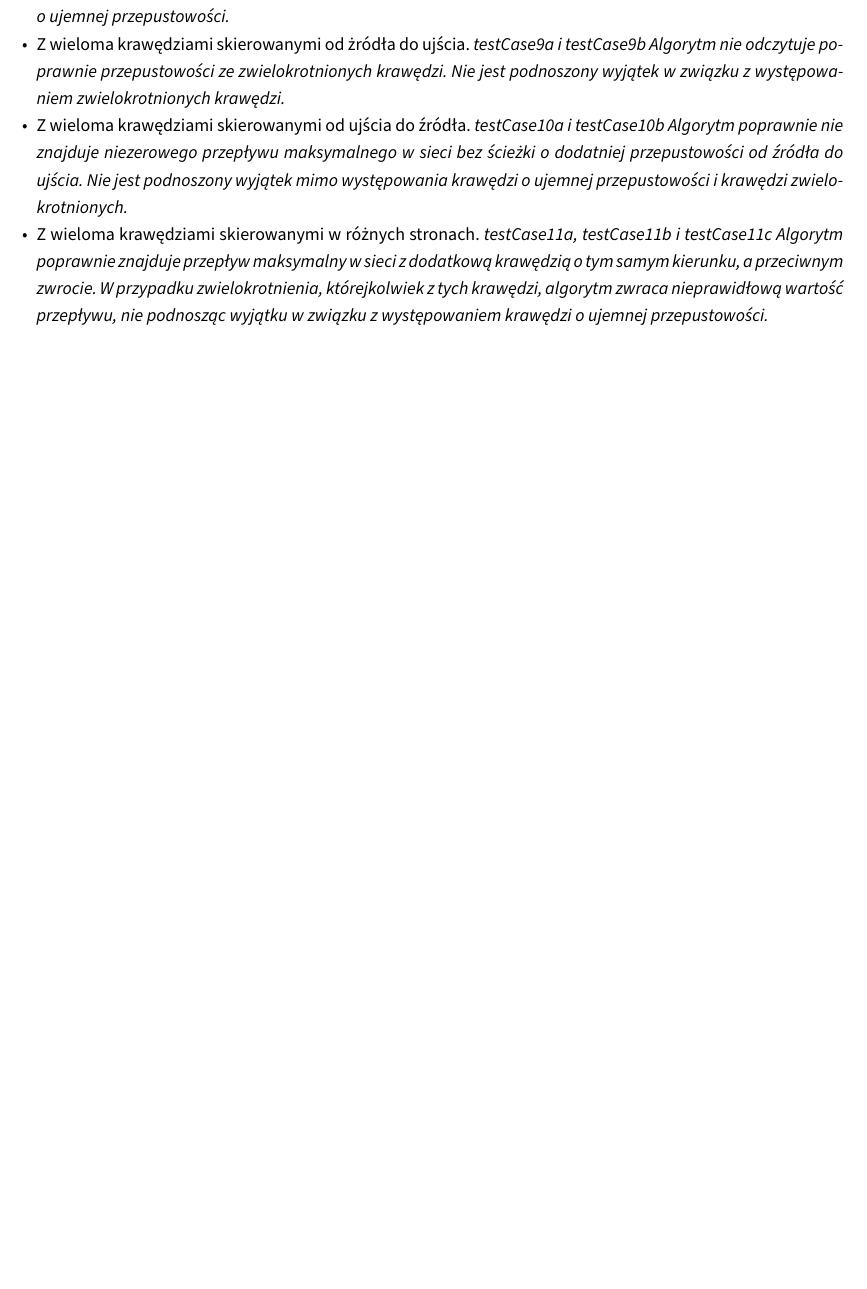
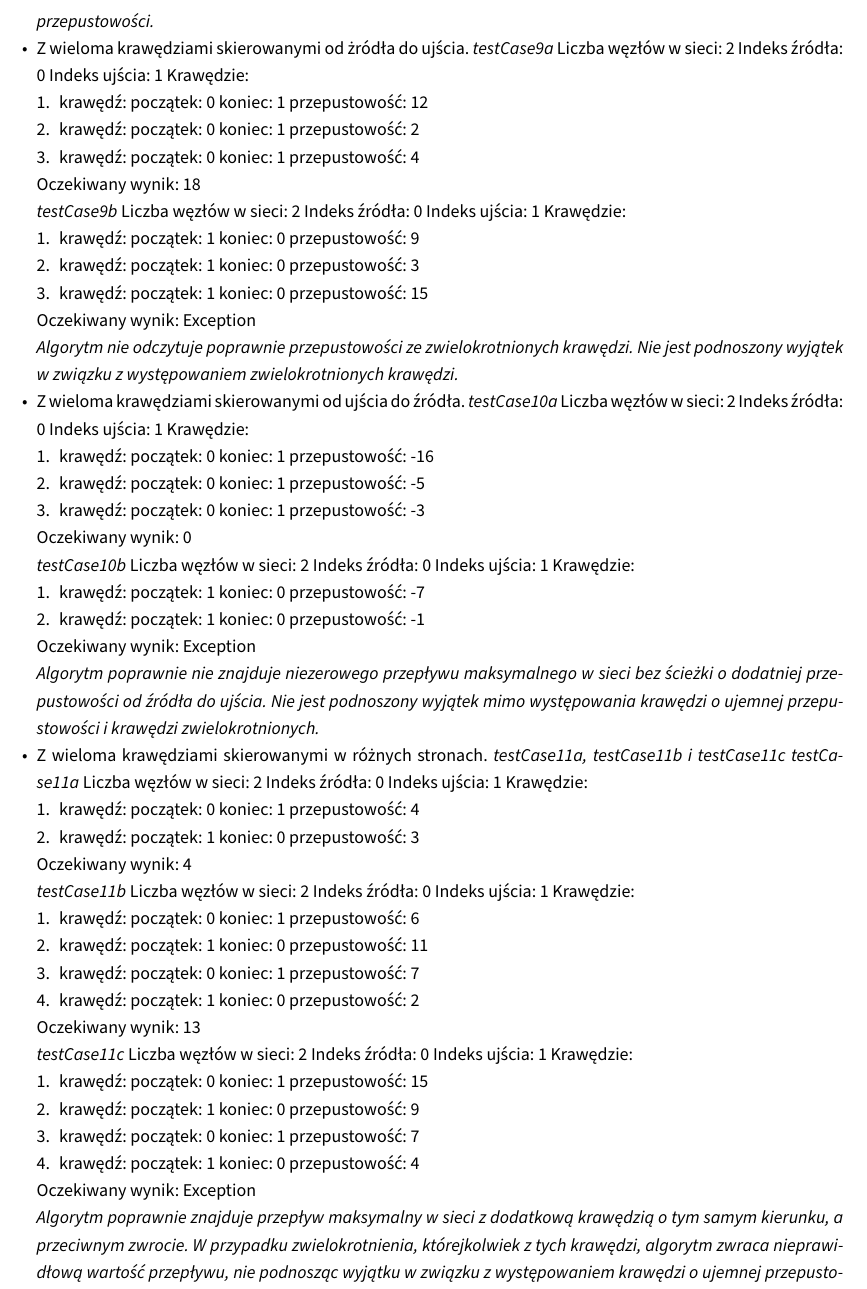
Before and after one commit to student-tomasz/tiwo-ford-fulkerson-test-suite, a LaTeX document (sprawozdanie/dokument.tex, which reads sprawozdanie/tex/realizacja/czarno-skrzynkowe.tex): part of page 9 of 12 before the commit and part of page 10 of 14 after it, cut so that both start at the same text, the shorter picture padded with empty space. Compiled offline with XeLaTeX.

Commit message:
Uzupełnij dane wejściowe i oczekiwane wyjście dla testów na sieciach bez węzłów pośrednich

```diff
--- a/sprawozdanie/tex/realizacja/czarno-skrzynkowe.tex
+++ b/sprawozdanie/tex/realizacja/czarno-skrzynkowe.tex
@@ -218,13 +292,91 @@ w sieci. Algorytm nie informuje o istnieniu pętli w sieci.}
     w związku z występowaniem krawędzi o ujemnej przepustowości.}
 
     \item Z wieloma krawędziami skierowanymi od żródła do ujścia.
-    \emph{testCase9a i testCase9b}
+    \emph{testCase9a}
+    Liczba węzłów w sieci: 2
+    Indeks źródła: 0
+    Indeks ujścia: 1
+    Krawędzie:
+    \begin{enumerate}[nosep]
+        \item krawędź:
+        początek: 0
+        koniec: 1
+        przepustowość: 12
+        \item krawędź:
+        początek: 0
+        koniec: 1
+        przepustowość: 2
+        \item krawędź:
+        początek: 0
+        koniec: 1
+        przepustowość: 4
+    \end{enumerate}
+    Oczekiwany wynik: 18
+
+    \emph{testCase9b}
+    Liczba węzłów w sieci: 2
+    Indeks źródła: 0
+    Indeks ujścia: 1
+    Krawędzie:
+    \begin{enumerate}[nosep]
+        \item krawędź:
+        początek: 1
+        koniec: 0
+        przepustowość: 9
+        \item krawędź:
+        początek: 1
+        koniec: 0
+        przepustowość: 3
+        \item krawędź:
+        początek: 1
+        koniec: 0
+        przepustowość: 15
+    \end{enumerate}
+    Oczekiwany wynik: Exception
+
     \emph{Algorytm nie odczytuje
     poprawnie przepustowości ze zwielokrotnionych krawędzi. Nie jest
     podnoszony wyjątek w związku z występowaniem zwielokrotnionych krawędzi.}
 
     \item Z wieloma krawędziami skierowanymi od ujścia do źródła.
-    \emph{testCase10a i testCase10b}
+    \emph{testCase10a}
+    Liczba węzłów w sieci: 2
+    Indeks źródła: 0
+    Indeks ujścia: 1
+    Krawędzie:
+    \begin{enumerate}[nosep]
+        \item krawędź:
+        początek: 0
+        koniec: 1
+        przepustowość: -16
+        \item krawędź:
+        początek: 0
+        koniec: 1
+        przepustowość: -5
+        \item krawędź:
+        początek: 0
+        koniec: 1
+        przepustowość: -3
+    \end{enumerate}
+    Oczekiwany wynik: 0
+
+    \emph{testCase10b}
+    Liczba węzłów w sieci: 2
+    Indeks źródła: 0
+    Indeks ujścia: 1
+    Krawędzie:
+    \begin{enumerate}[nosep]
+        \item krawędź:
+        początek: 1
+        koniec: 0
+        przepustowość: -7
+        \item krawędź:
+        początek: 1
+        koniec: 0
+        przepustowość: -1
+    \end{enumerate}
+    Oczekiwany wynik: Exception
+
     \emph{Algorytm poprawnie
     nie znajduje niezerowego przepływu maksymalnego w sieci bez ścieżki
     o dodatniej przepustowości od źródła do ujścia. Nie jest podnoszony
@@ -233,6 +385,73 @@ w sieci. Algorytm nie informuje o istnieniu pętli w sieci.}
 
     \item Z wieloma krawędziami skierowanymi w różnych stronach.
     \emph{testCase11a, testCase11b i testCase11c}
+    \emph{testCase11a}
+    Liczba węzłów w sieci: 2
+    Indeks źródła: 0
+    Indeks ujścia: 1
+    Krawędzie:
+    \begin{enumerate}[nosep]
+        \item krawędź:
+        początek: 0
+        koniec: 1
+        przepustowość: 4
+        \item krawędź:
+        początek: 1
+        koniec: 0
+        przepustowość: 3
+    \end{enumerate}
+    Oczekiwany wynik: 4
+
+    \emph{testCase11b}
+    Liczba węzłów w sieci: 2
+    Indeks źródła: 0
+    Indeks ujścia: 1
+    Krawędzie:
+    \begin{enumerate}[nosep]
+        \item krawędź:
+        początek: 0
+        koniec: 1
+        przepustowość: 6
+        \item krawędź:
+        początek: 1
+        koniec: 0
+        przepustowość: 11
+        \item krawędź:
+        początek: 0
+        koniec: 1
+        przepustowość: 7
+        \item krawędź:
+        początek: 1
+        koniec: 0
+        przepustowość: 2
+    \end{enumerate}
+    Oczekiwany wynik: 13
+
+    \emph{testCase11c}
+    Liczba węzłów w sieci: 2
+    Indeks źródła: 0
+    Indeks ujścia: 1
+    Krawędzie:
+    \begin{enumerate}[nosep]
+        \item krawędź:
+        początek: 0
+        koniec: 1
+        przepustowość: 15
+        \item krawędź:
+        początek: 1
+        koniec: 0
+        przepustowość: 9
+        \item krawędź:
+        początek: 0
+        koniec: 1
+        przepustowość: 7
+        \item krawędź:
+        początek: 1
+        koniec: 0
+        przepustowość: 4
+    \end{enumerate}
+    Oczekiwany wynik: Exception
+
     \emph{Algorytm poprawnie znajduje przepływ maksymalny w sieci z dodatkową krawędzią
     o tym samym kierunku, a przeciwnym zwrocie. W przypadku zwielokrotnienia,
     którejkolwiek z tych krawędzi, algorytm zwraca nieprawidłową wartość
```
Also changed, not shown: sprawozdanie/tex/realizacja/czarno-skrzynkowe.tex (88 more changed lines).
